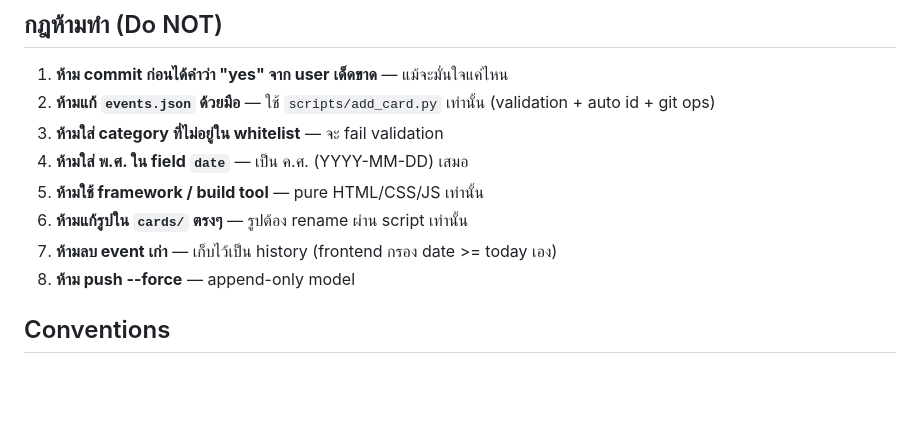
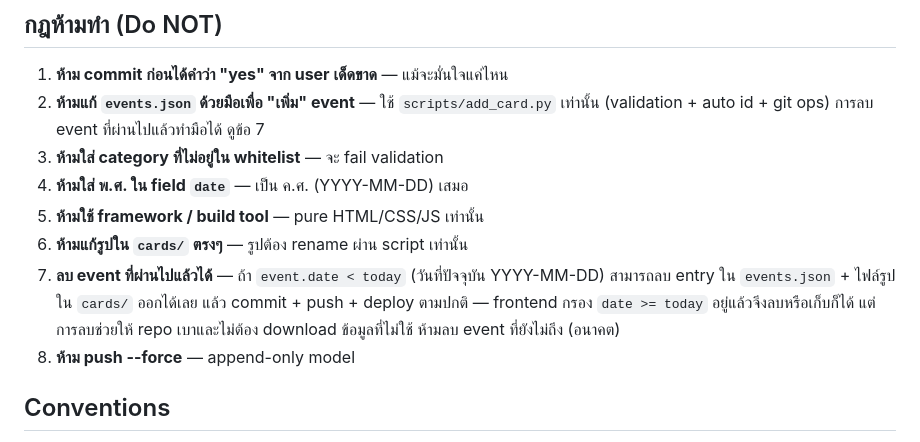
Before and after one commit to Punyaartwork/boonnews, a Markdown page: CLAUDE.md, the part around the change. GitHub-like rendering; blank space fills up the shorter version.

Commit message:
docs: allow deleting past events from events.json + cards/
Reverses the previous "never delete past events" rule:
- Rule 7: past events (`date < today`) can be removed entry + card files
  (frontend's `date >= today` filter still works either way, but
  deletion keeps repo lean and avoids serving unused images)
- Rule 2: clarified that the "no manual edits" applies to *adding*
  events; manual deletion for cleanup is explicitly allowed

Co-Authored-By: Claude Opus 4.7 (1M context) <noreply@anthropic.com>

```diff
--- a/CLAUDE.md
+++ b/CLAUDE.md
@@ -121,12 +121,12 @@ Claude ทำตามลำดับนี้:
 ## กฎห้ามทำ (Do NOT)
 
 1. **ห้าม commit ก่อนได้คำว่า "yes" จาก user เด็ดขาด** — แม้จะมั่นใจแค่ไหน
-2. **ห้ามแก้ `events.json` ด้วยมือ** — ใช้ `scripts/add_card.py` เท่านั้น (validation + auto id + git ops)
+2. **ห้ามแก้ `events.json` ด้วยมือเพื่อ "เพิ่ม" event** — ใช้ `scripts/add_card.py` เท่านั้น (validation + auto id + git ops) การลบ event ที่ผ่านไปแล้วทำมือได้ ดูข้อ 7
 3. **ห้ามใส่ category ที่ไม่อยู่ใน whitelist** — จะ fail validation
 4. **ห้ามใส่ พ.ศ. ใน field `date`** — เป็น ค.ศ. (YYYY-MM-DD) เสมอ
 5. **ห้ามใช้ framework / build tool** — pure HTML/CSS/JS เท่านั้น
 6. **ห้ามแก้รูปใน `cards/` ตรงๆ** — รูปต้อง rename ผ่าน script เท่านั้น
-7. **ห้ามลบ event เก่า** — เก็บไว้เป็น history (frontend กรอง date >= today เอง)
+7. **ลบ event ที่ผ่านไปแล้วได้** — ถ้า `event.date < today` (วันที่ปัจจุบัน YYYY-MM-DD) สามารถลบ entry ใน `events.json` + ไฟล์รูปใน `cards/` ออกได้เลย แล้ว commit + push + deploy ตามปกติ — frontend กรอง `date >= today` อยู่แล้วจึงลบหรือเก็บก็ได้ แต่การลบช่วยให้ repo เบาและไม่ต้อง download ข้อมูลที่ไม่ใช้ ห้ามลบ event ที่ยังไม่ถึง (อนาคต)
 8. **ห้าม push --force** — append-only model
 
 ## Conventions
```
